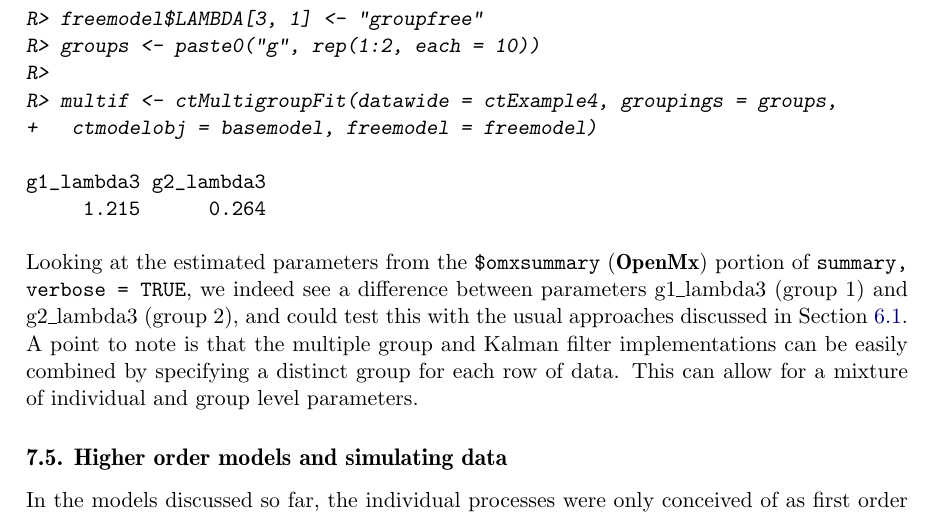
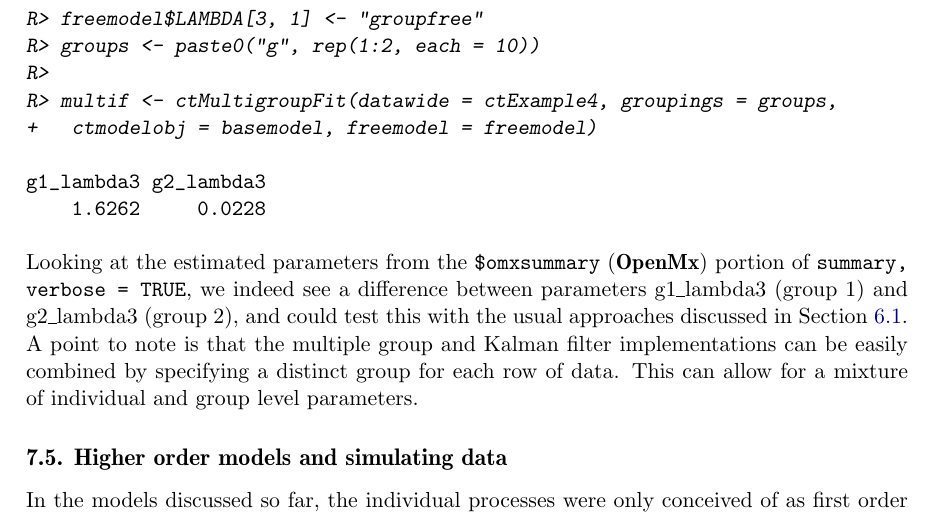
Before and after one commit to cdriveraus/ctsem, a LaTeX document (vignettes/ctsem.tex): part of page 24 of 34, cut so that both start at the same text. Compiled offline with pdfLaTeX; a LaTeX package or settings file that is missing is left out; a missing bibliography style is replaced by a similar one.

Commit message:
correct previous commit

```diff
--- a/vignettes/ctsem.tex
+++ b/vignettes/ctsem.tex
@@ -712,7 +712,7 @@ R> multif <- ctMultigroupFit(datawide = ctExample4, groupings = groups,
 \begin{Schunk}
 \begin{Soutput}
 g1_lambda3 g2_lambda3
-     1.215      0.264
+    1.6262     0.0228
 \end{Soutput}
 \end{Schunk}
 
```
Also changed, not shown: vignettes/ctsem.pdf, 2 other files.
